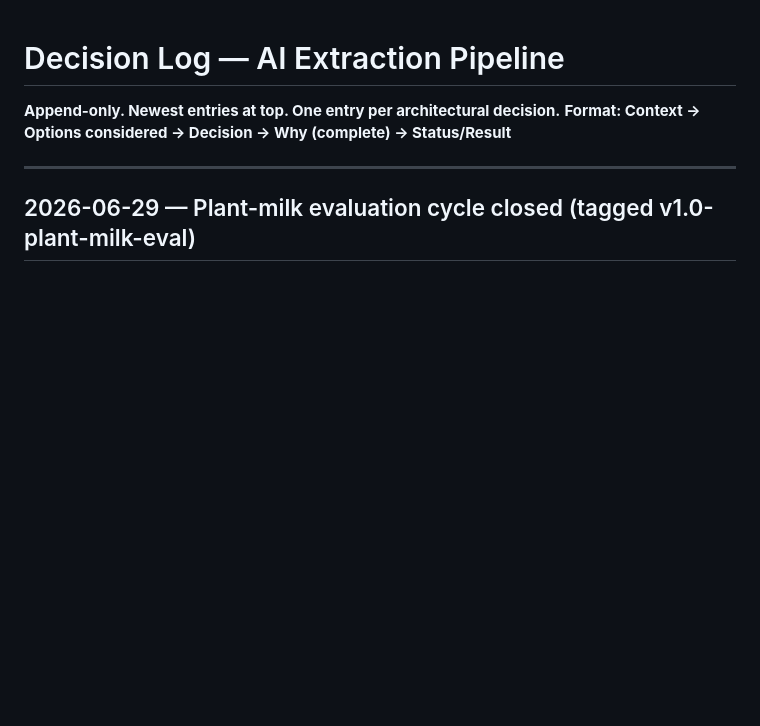
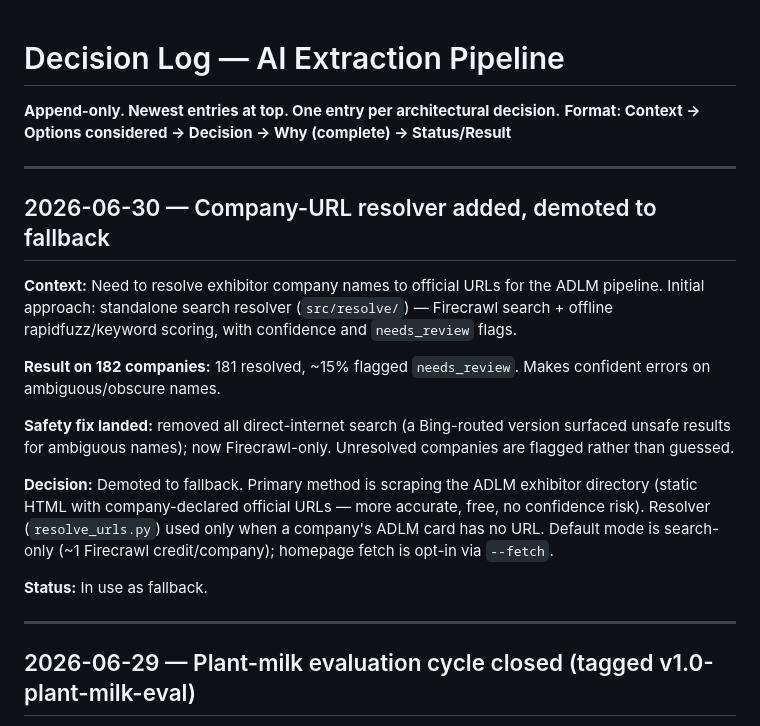
Before and after one commit to gstam26/ScrapeGraphAI_API, a Markdown page: brain/decision-log.md, the part around the change. Drawn GitHub-style; blank space fills up the shorter version.

Commit message:
brain: log company-URL resolver decision — added as fallback, primary method is ADLM directory scrape
Co-Authored-By: Claude Sonnet 4.6 <noreply@anthropic.com>

```diff
--- a/brain/decision-log.md
+++ b/brain/decision-log.md
@@ -2,6 +2,20 @@
 
 **Append-only. Newest entries at top. One entry per architectural decision.**
 **Format: Context → Options considered → Decision → Why (complete) → Status/Result**
+
+-----
+
+## 2026-06-30 — Company-URL resolver added, demoted to fallback
+
+**Context:** Need to resolve exhibitor company names to official URLs for the ADLM pipeline. Initial approach: standalone search resolver (`src/resolve/`) — Firecrawl search + offline rapidfuzz/keyword scoring, with confidence and `needs_review` flags.
+
+**Result on 182 companies:** 181 resolved, ~15% flagged `needs_review`. Makes confident errors on ambiguous/obscure names.
+
+**Safety fix landed:** removed all direct-internet search (a Bing-routed version surfaced unsafe results for ambiguous names); now Firecrawl-only. Unresolved companies are flagged rather than guessed.
+
+**Decision:** Demoted to fallback. Primary method is scraping the ADLM exhibitor directory (static HTML with company-declared official URLs — more accurate, free, no confidence risk). Resolver (`resolve_urls.py`) used only when a company's ADLM card has no URL. Default mode is search-only (~1 Firecrawl credit/company); homepage fetch is opt-in via `--fetch`.
+
+**Status:** In use as fallback.
 
 -----
 
```
